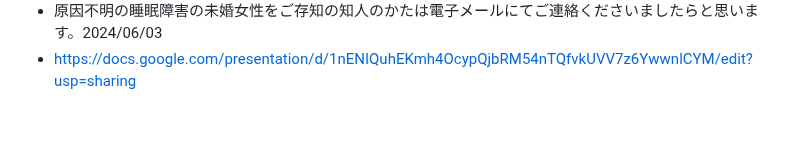
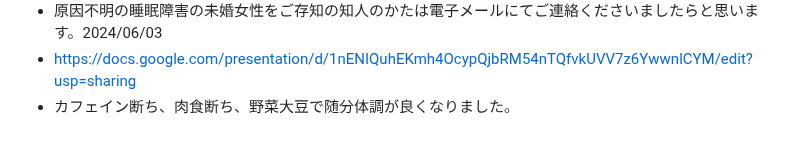
Before and after one commit to shirasakito/shirasakito.github.io, a Markdown page: README.md, the part around the change. GitHub-like rendering.

Commit message:
README.md を更新

```diff
--- a/README.md
+++ b/README.md
@@ -64,3 +64,4 @@ AutoPrinter
 - 病気かと思った未知の睡眠障害はたぶん二種類の過去の怪我からなるものでした。鼻骨骨折（2004 年）、呼吸筋ほとんどの過伸展（2011 年頃）。しゃっくりが出なくなる規模の横隔膜の過伸展。変なストレッチの情報を真に受けたもの。2024/06/07
 - 原因不明の睡眠障害の未婚女性をご存知の知人のかたは電子メールにてご連絡くださいましたらと思います。2024/06/03
 - https://docs.google.com/presentation/d/1nENIQuhEKmh4OcypQjbRM54nTQfvkUVV7z6YwwnlCYM/edit?usp=sharing
+- カフェイン断ち、肉食断ち、野菜大豆で随分体調が良くなりました。
```
